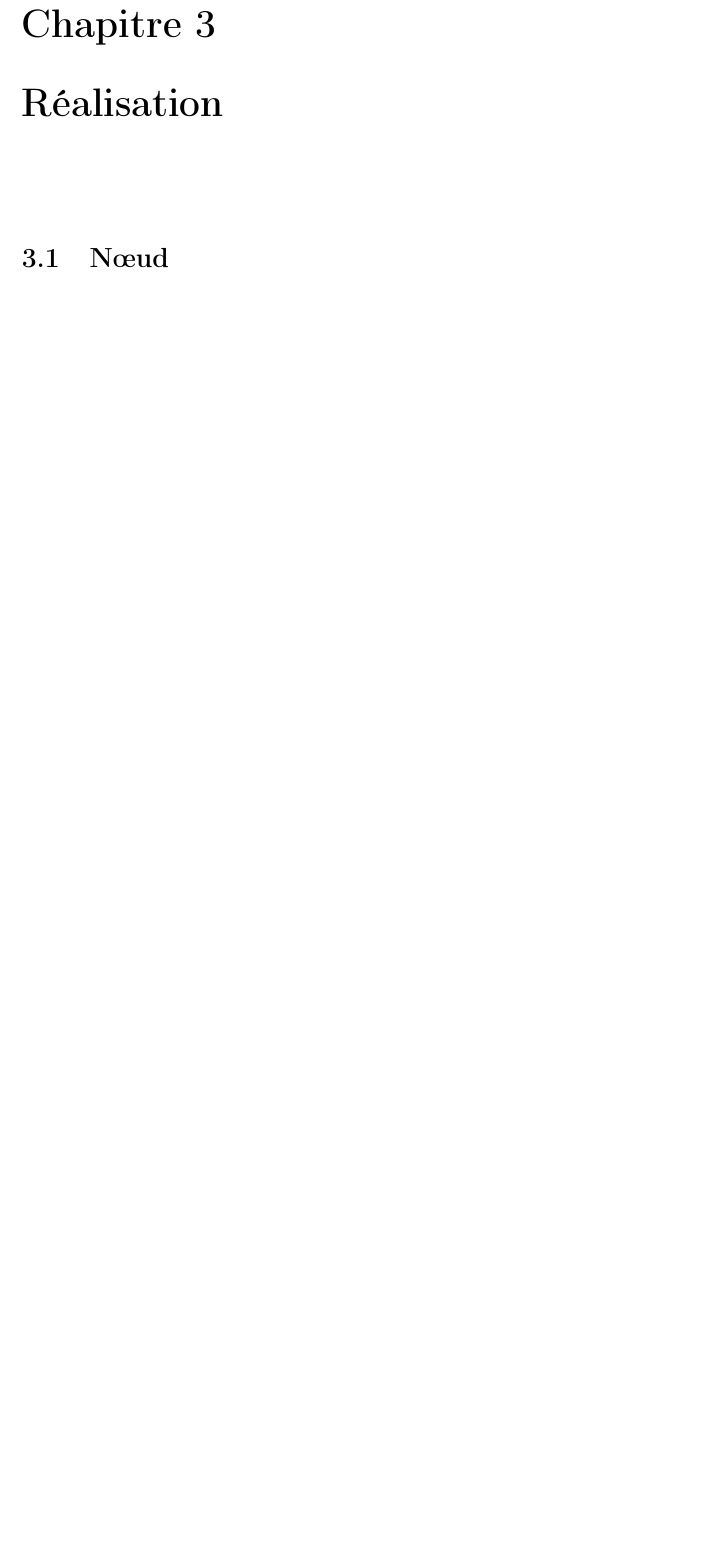
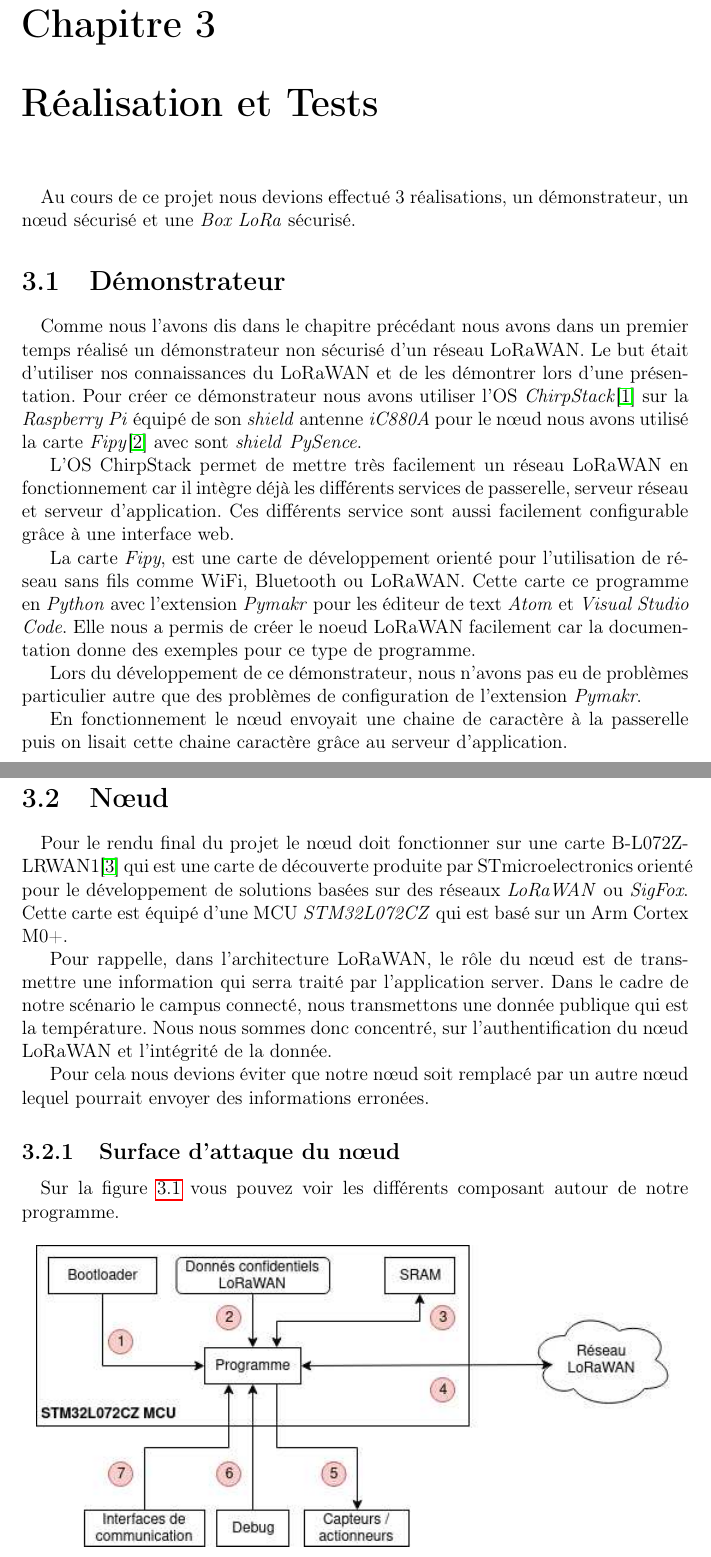
Before and after one commit to ptanguy/LoRaWAN_securise, a LaTeX document (livrables/rapport/rapport-lorawan_sevaux_le_rest.tex): part of page 6 of 11 before the commit and two parts of pages 6 and 7 of 13 after it, the two joined at a grey line, cut so that both start at the same text, the shorter picture padded with empty space. Compiled offline with pdfLaTeX; the source files are stored in an older character set and shown here as Unicode.

Commit message:
debut rédaction partie realisation noeud

```diff
--- a/livrables/rapport/rapport-lorawan_sevaux_le_rest.tex
+++ b/livrables/rapport/rapport-lorawan_sevaux_le_rest.tex
@@ -70,8 +70,41 @@ Le n\oe{}ud LoRaWAN à besoins de clés pour ce connecter au réseau, qu'il doit
 
 
 
-\chapter{Réalisation}
+\chapter{Réalisation et Tests}
 \paragraph{}
+
+Au cours de ce projet nous devions effectué 3 réalisations, un démonstrateur, un n\oe{}ud sécurisé et une \textit{Box LoRa} sécurisé.
+
+
+
+\section{Démonstrateur}
+\paragraph{}
+Comme nous l'avons dis dans le chapitre précédant nous avons dans un premier temps réalisé un démonstrateur non sécurisé d'un réseau LoRaWAN. Le but était d'utiliser nos connaissances du LoRaWAN et de les démontrer lors d'une présentation. Pour créer ce démonstrateur nous avons utiliser l'OS \textit{ChirpStack}\cite{chirpstarksite} sur la \textit{Raspberry Pi} équipé de son \textit{shield} antenne \textit{iC880A} pour le n\oe{}ud nous avons utilisé la carte \textit{Fipy}\cite{fipysite} avec sont \textit{shield} \textit{PySence}.
+
+L'OS ChirpStack permet de mettre très facilement un réseau LoRaWAN en fonctionnement car il intègre déjà les différents services de passerelle, serveur réseau et serveur d'application. Ces différents service sont aussi facilement configurable grâce à une interface web.
+
+La carte \textit{Fipy}, est une carte de développement orienté pour l'utilisation de réseau sans fils comme WiFi, Bluetooth ou LoRaWAN. Cette carte ce programme en \textit{Python} avec l'extension \textit{Pymakr} pour les éditeur de text \textit{Atom} et \textit{Visual Studio Code}.
+Elle nous a permis de créer le noeud LoRaWAN facilement car la documentation donne des exemples pour ce type de programme.
+
+Lors du développement de ce démonstrateur, nous n'avons pas eu de problèmes particulier autre que des problèmes de configuration de l'extension \textit{Pymakr}.
+
+En fonctionnement le n\oe{}ud envoyait une chaine de caractère à la passerelle puis on lisait cette chaine caractère grâce au serveur d'application.
 
 \section{N\oe{}ud}
 \paragraph{}
+Pour le rendu final du projet le n\oe{}ud doit fonctionner sur une carte B-L072Z-LRWAN1\cite{cartelora} qui est une carte de découverte produite par STmicroelectronics orienté pour le développement de solutions basées sur des réseaux \textit{LoRaWAN} ou \textit{SigFox}. Cette carte est équipé d'une MCU \textit{STM32L072CZ} qui est basé sur un Arm Cortex M0+.
+
+Pour rappelle, dans l'architecture LoRaWAN, le rôle du n\oe{}ud est de transmettre une information qui serra traité par l'application server.
+Dans le cadre de notre scénario le campus connecté, nous transmettons une donnée publique qui est la température. Nous nous sommes donc concentré, sur l'authentification du n\oe{}ud LoRaWAN et l'intégrité de la donnée.
+
+Pour cela nous devions éviter que notre n\oe{}ud soit remplacé par un autre n\oe{}ud lequel pourrait envoyer des informations erronées.
+
+\subsection{Surface d'attaque du n\oe{}ud}
+\paragraph{}
+Sur la figure \ref{Schéma vecteur attaque B-L072Z-LRWAN1} vous pouvez voir les différents composant autour de notre programme.
+\begin{figure}[!h]
+\centering
+\includegraphics[scale=0.75]{img/eps/ModeledemenaceNoued.eps}
+\caption{Schéma présentant les différents éléments autour de la carte B-L072Z-LRWAN1}
+\label{Schéma vecteur attaque B-L072Z-LRWAN1}
+\end{figure}
```
Also changed, not shown: livrables/rapport/biblio.bib (+7 -0 lines), livrables/rapport/img/eps/ModeledemenaceNoued.eps (added), livrables/rapport/img/schema/ModèledemenaceNoued.png (added), livrables/rapport/rapport-lorawan_sevaux_le_rest.bbl, livrables/rapport/rapport-lorawan_sevaux_le_rest.pdf, livrables/rapport/rapport-lorawan_sevaux_le_rest.tex (35 more changed lines), 9 other files.
